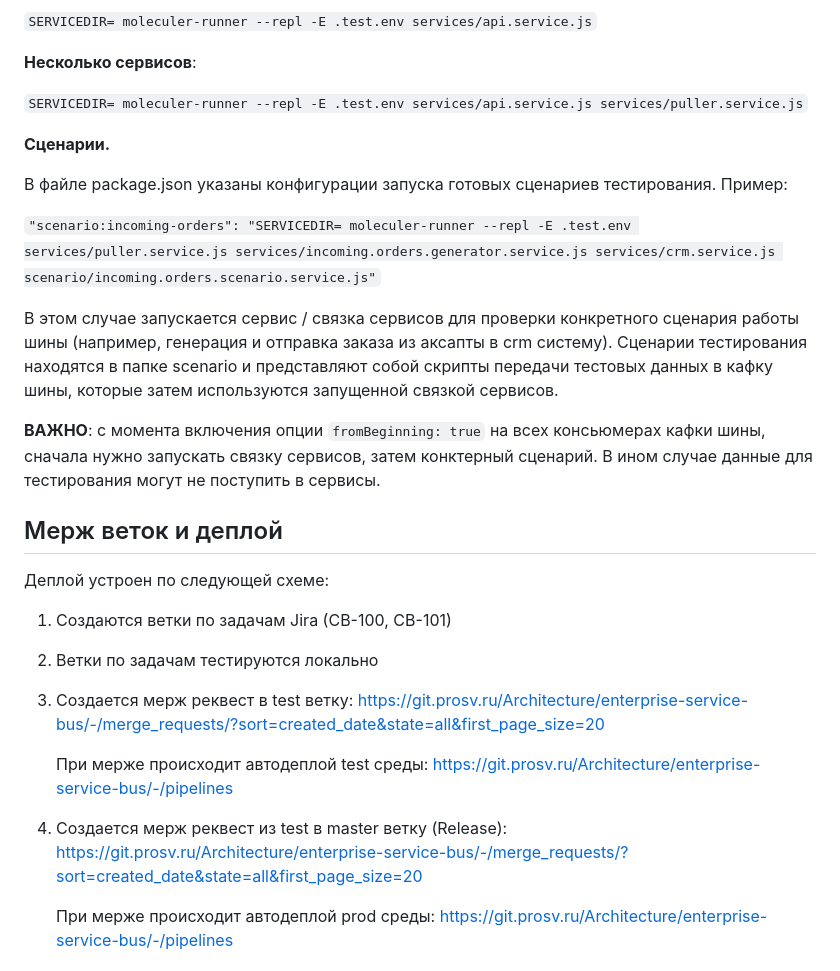
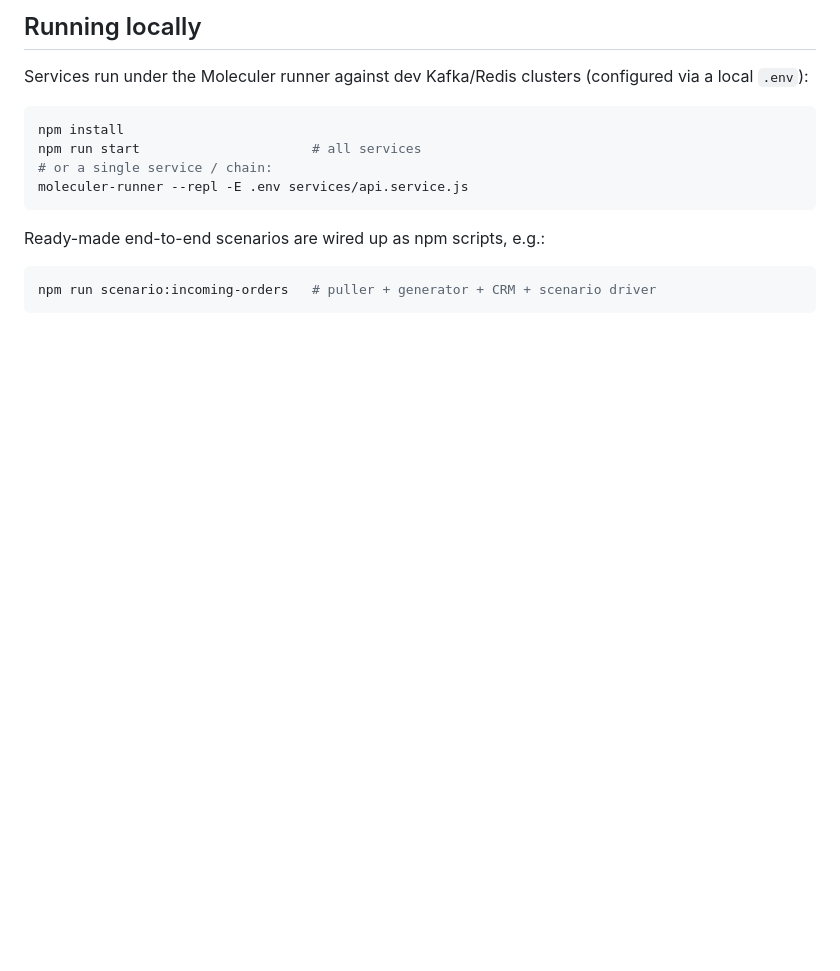
Before and after one commit to mrkutin/enterprise-service-bus, a Markdown page: README.md, the part around one of its changes. Rendered like a GitHub page; blank space fills up the shorter version.

````diff
--- a/README.md
+++ b/README.md
@@ -35,31 +86,19 @@ REDIS_PASSWORD = 'test-redis-pass'
 
-`SERVICEDIR= moleculer-runner --repl -E .test.env services/api.service.js`
+## Running locally
 
-**Несколько сервисов**:
+Services run under the Moleculer runner against dev Kafka/Redis clusters
+(configured via a local `.env`):
 
-`SERVICEDIR= moleculer-runner --repl -E .test.env services/api.service.js services/puller.service.js`
+```bash
+npm install
+npm run start                      # all services
+# or a single service / chain:
+moleculer-runner --repl -E .env services/api.service.js
+```
 
-**Сценарии.**
+Ready-made end-to-end scenarios are wired up as npm scripts, e.g.:
 
-В файле package.json указаны конфигурации запуска готовых сценариев тестирования. Пример:
+```bash
+npm run scenario:incoming-orders   # puller + generator + CRM + scenario driver
+```
 
-`"scenario:incoming-orders": "SERVICEDIR= moleculer-runner --repl -E .test.env services/puller.service.js services/incoming.orders.generator.service.js services/crm.service.js scenario/incoming.orders.scenario.service.js"`
-
-В этом случае запускается сервис / связка сервисов для проверки конкретного сценария работы шины (например, генерация и отправка заказа из аксапты в crm систему).
-Сценарии тестирования находятся в папке scenario и представляют собой скрипты передачи тестовых данных в кафку шины, которые затем используются запущенной связкой сервисов.
-
-**ВАЖНО**: с момента включения опции `fromBeginning: true` на всех консьюмерах кафки шины, сначала нужно запускать связку сервисов, затем конктерный сценарий. В ином случае данные для тестирования могут не поступить в сервисы.
-
-## Мерж веток и деплой
-Деплой устроен по следующей схеме:
-1. Создаются ветки по задачам Jira (CB-100, CB-101)
-2. Ветки по задачам тестируются локально
-3. Создается мерж реквест в test ветку: https://git.prosv.ru/Architecture/enterprise-service-bus/-/merge_requests/?sort=created_date&state=all&first_page_size=20
-
-   При мерже происходит автодеплой test среды:
-   https://git.prosv.ru/Architecture/enterprise-service-bus/-/pipelines
-4. Создается мерж реквест из test в master ветку (Release): https://git.prosv.ru/Architecture/enterprise-service-bus/-/merge_requests/?sort=created_date&state=all&first_page_size=20
-
-   При мерже происходит автодеплой prod среды:
-   https://git.prosv.ru/Architecture/enterprise-service-bus/-/pipelines
-
````
Also changed, not shown: other parts of README.md (+76 -51 lines).
